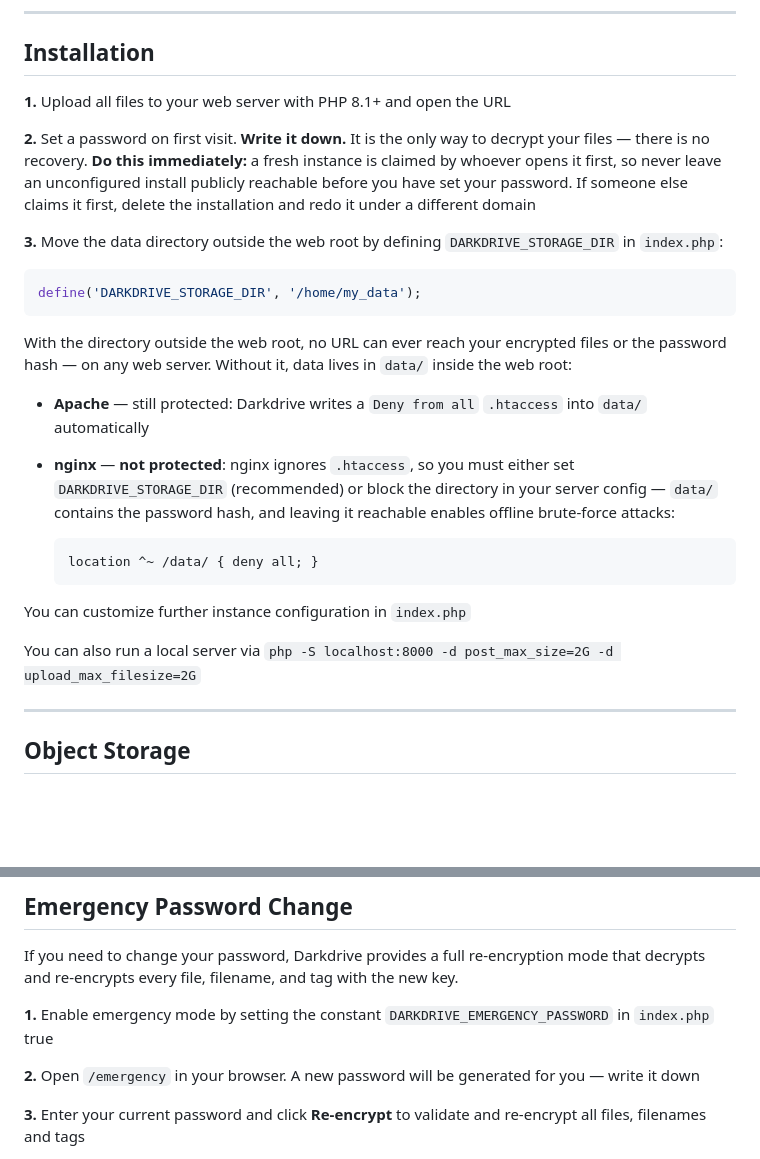
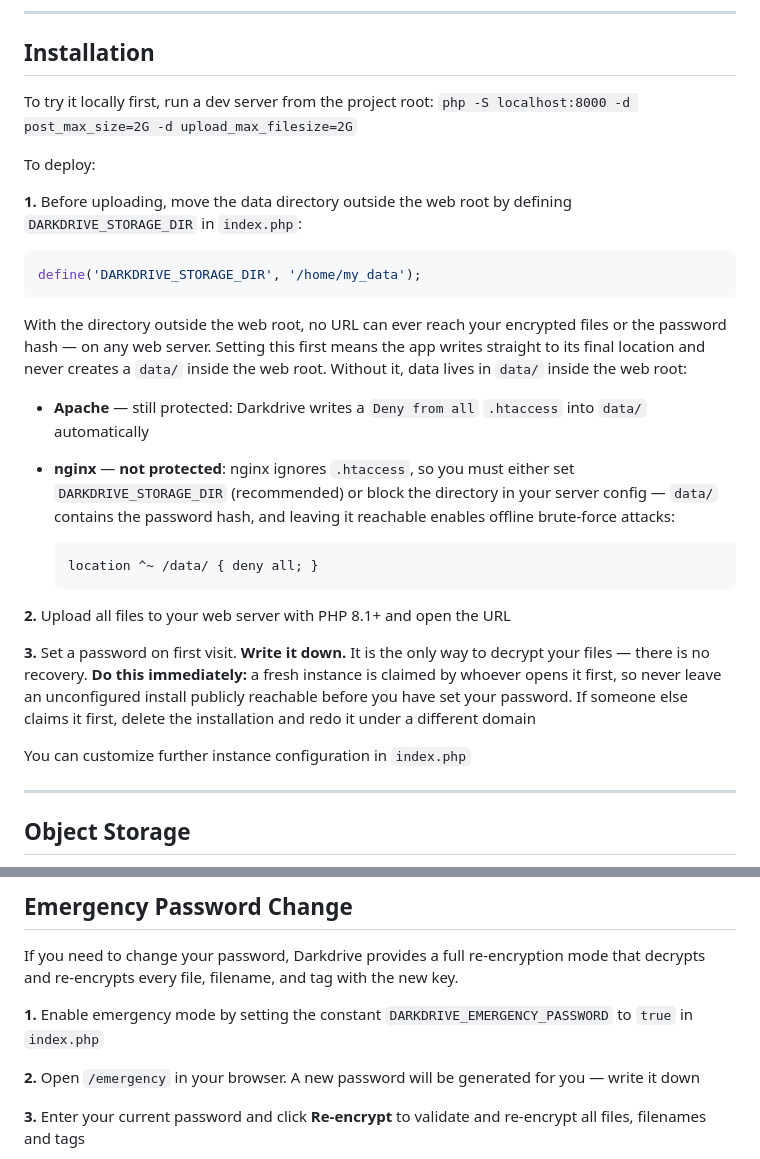
Before and after one commit to plue-gmbh/darkdrive.de, a Markdown page: readme.md, 2 parts joined by grey strips. Rendered like a GitHub page; blank space fills up the shorter version.

Commit message:
tweak installation instructions

````diff
--- a/readme.md
+++ b/readme.md
@@ -49,17 +49,17 @@ Always run Darkdrive behind HTTPS — your password travels to the server at log
 
 ## Installation
 
-**1.** Upload all files to your web server with PHP 8.1+ and open the URL
+To try it locally first, run a dev server from the project root: `php -S localhost:8000 -d post_max_size=2G -d upload_max_filesize=2G`
 
-**2.** Set a password on first visit. **Write it down.** It is the only way to decrypt your files — there is no recovery. **Do this immediately:** a fresh instance is claimed by whoever opens it first, so never leave an unconfigured install publicly reachable before you have set your password. If someone else claims it first, delete the installation and redo it under a different domain
+To deploy:
 
-**3.** Move the data directory outside the web root by defining `DARKDRIVE_STORAGE_DIR` in `index.php`:
+**1.** Before uploading, move the data directory outside the web root by defining `DARKDRIVE_STORAGE_DIR` in `index.php`:
 
 ```php
 define('DARKDRIVE_STORAGE_DIR', '/home/my_data');
 ```
 
-With the directory outside the web root, no URL can ever reach your encrypted files or the password hash — on any web server. Without it, data lives in `data/` inside the web root:
+With the directory outside the web root, no URL can ever reach your encrypted files or the password hash — on any web server. Setting this first means the app writes straight to its final location and never creates a `data/` inside the web root. Without it, data lives in `data/` inside the web root:
 
 - **Apache** — still protected: Darkdrive writes a `Deny from all` `.htaccess` into `data/` automatically
 - **nginx** — **not protected**: nginx ignores `.htaccess`, so you must either set `DARKDRIVE_STORAGE_DIR` (recommended) or block the directory in your server config — `data/` contains the password hash, and leaving it reachable enables offline brute-force attacks:
@@ -68,9 +68,11 @@ With the directory outside the web root, no URL can ever reach your encrypted fi
   location ^~ /data/ { deny all; }
   ```
 
+**2.** Upload all files to your web server with PHP 8.1+ and open the URL
+
+**3.** Set a password on first visit. **Write it down.** It is the only way to decrypt your files — there is no recovery. **Do this immediately:** a fresh instance is claimed by whoever opens it first, so never leave an unconfigured install publicly reachable before you have set your password. If someone else claims it first, delete the installation and redo it under a different domain
+
 You can customize further instance configuration in `index.php`
-
-You can also run a local server via `php -S localhost:8000 -d post_max_size=2G -d upload_max_filesize=2G`
 
 ---
 
@@ -89,7 +91,7 @@ Thumbnails are generated and stored locally for all files, including S3 files. I
 
 If you need to change your password, Darkdrive provides a full re-encryption mode that decrypts and re-encrypts every file, filename, and tag with the new key.
 
-**1.** Enable emergency mode by setting the constant `DARKDRIVE_EMERGENCY_PASSWORD` in `index.php` true
+**1.** Enable emergency mode by setting the constant `DARKDRIVE_EMERGENCY_PASSWORD` to `true` in `index.php`
 
 **2.** Open `/emergency` in your browser. A new password will be generated for you — write it down
 
````
